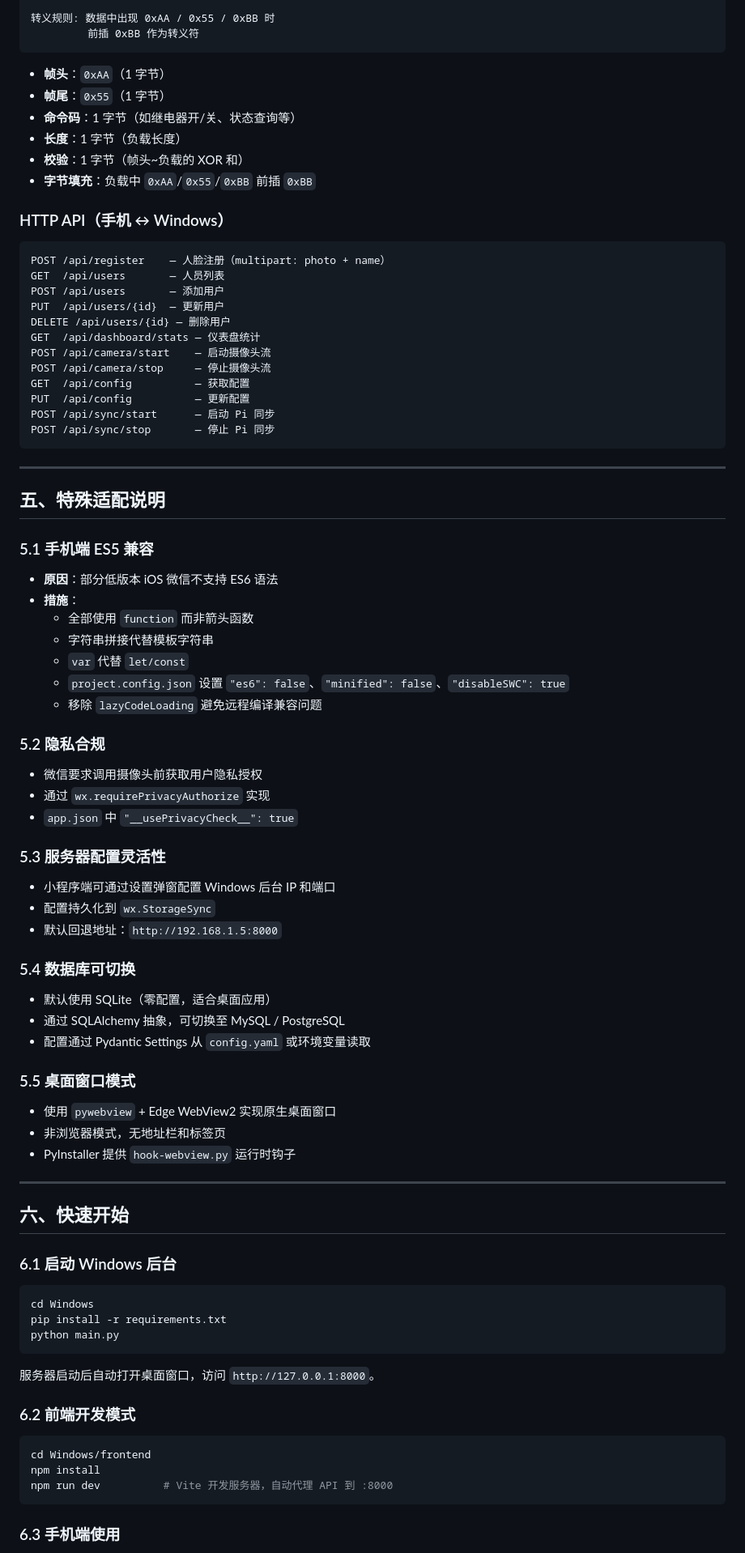
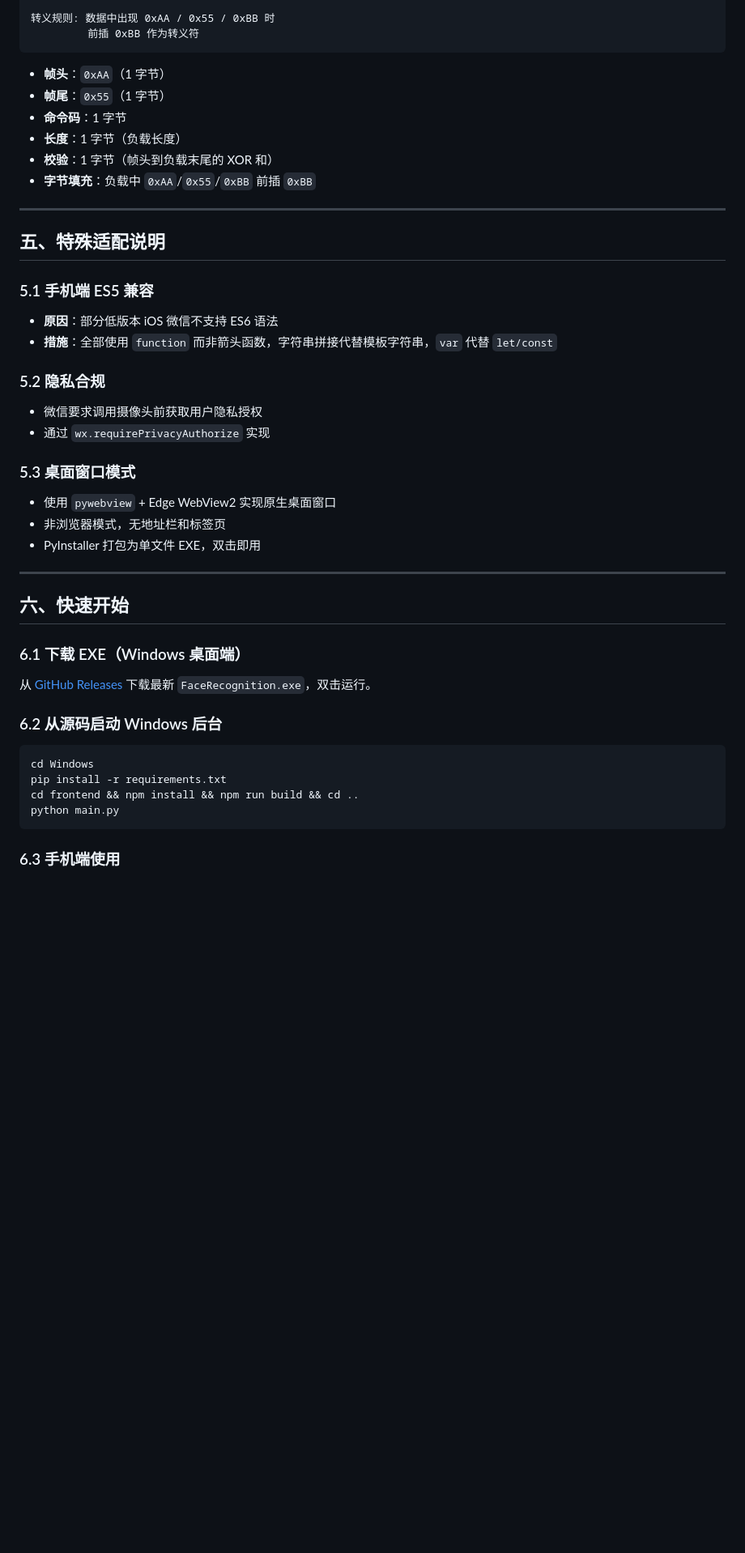
Before and after one commit to xccloop/FaceRecognition, a Markdown page: README.md, the part around one of its changes. Shown at 81% size. Drawn GitHub-style; blank space fills up the shorter version.

````diff
--- a/README.md
+++ b/README.md
@@ -142,27 +141,10 @@
 
 - **帧头**：`0xAA`（1 字节）
 - **帧尾**：`0x55`（1 字节）
-- **命令码**：1 字节（如继电器开/关、状态查询等）
+- **命令码**：1 字节
 - **长度**：1 字节（负载长度）
-- **校验**：1 字节（帧头~负载的 XOR 和）
+- **校验**：1 字节（帧头到负载末尾的 XOR 和）
 - **字节填充**：负载中 `0xAA`/`0x55`/`0xBB` 前插 `0xBB`
-
-### HTTP API（手机 ↔ Windows）
-
-```
-POST /api/register    — 人脸注册（multipart: photo + name）
-GET  /api/users       — 人员列表
-POST /api/users       — 添加用户
-PUT  /api/users/{id}  — 更新用户
-DELETE /api/users/{id} — 删除用户
-GET  /api/dashboard/stats — 仪表盘统计
-POST /api/camera/start    — 启动摄像头流
-POST /api/camera/stop     — 停止摄像头流
-GET  /api/config          — 获取配置
-PUT  /api/config          — 更新配置
-POST /api/sync/start      — 启动 Pi 同步
-POST /api/sync/stop       — 停止 Pi 同步
-```
 
 ---
 
@@ -170,53 +152,32 @@ POST /api/sync/stop       — 停止 Pi 同步
 
 ### 5.1 手机端 ES5 兼容
 - **原因**：部分低版本 iOS 微信不支持 ES6 语法
-- **措施**：
-  - 全部使用 `function` 而非箭头函数
-  - 字符串拼接代替模板字符串
-  - `var` 代替 `let/const`
-  - `project.config.json` 设置 `"es6": false`、`"minified": false`、`"disableSWC": true`
-  - 移除 `lazyCodeLoading` 避免远程编译兼容问题
+- **措施**：全部使用 `function` 而非箭头函数，字符串拼接代替模板字符串，`var` 代替 `let/const`
 
 ### 5.2 隐私合规
 - 微信要求调用摄像头前获取用户隐私授权
 - 通过 `wx.requirePrivacyAuthorize` 实现
-- `app.json` 中 `"__usePrivacyCheck__": true`
 
-### 5.3 服务器配置灵活性
-- 小程序端可通过设置弹窗配置 Windows 后台 IP 和端口
-- 配置持久化到 `wx.StorageSync`
-- 默认回退地址：`http://192.168.1.5:8000`
-
-### 5.4 数据库可切换
-- 默认使用 SQLite（零配置，适合桌面应用）
-- 通过 SQLAlchemy 抽象，可切换至 MySQL / PostgreSQL
-- 配置通过 Pydantic Settings 从 `config.yaml` 或环境变量读取
-
-### 5.5 桌面窗口模式
+### 5.3 桌面窗口模式
 - 使用 `pywebview` + Edge WebView2 实现原生桌面窗口
 - 非浏览器模式，无地址栏和标签页
-- PyInstaller 提供 `hook-webview.py` 运行时钩子
+- PyInstaller 打包为单文件 EXE，双击即用
 
 ---
 
 ## 六、快速开始
 
-### 6.1 启动 Windows 后台
+### 6.1 下载 EXE（Windows 桌面端）
+
+从 [GitHub Releases](https://github.com/xccloop/FaceRecognition/releases) 下载最新 `FaceRecognition.exe`，双击运行。
+
+### 6.2 从源码启动 Windows 后台
 
 ```bash
 cd Windows
 pip install -r requirements.txt
+cd frontend && npm install && npm run build && cd ..
 python main.py
-```
-
-服务器启动后自动打开桌面窗口，访问 `http://127.0.0.1:8000`。
-
-### 6.2 前端开发模式
-
-```bash
-cd Windows/frontend
-npm install
-npm run dev          # Vite 开发服务器，自动代理 API 到 :8000
 ```
 
 ### 6.3 手机端使用
````
Also changed, not shown: other parts of README.md (+48 -65 lines), Windows/README.md (added, +196 -0 lines).
